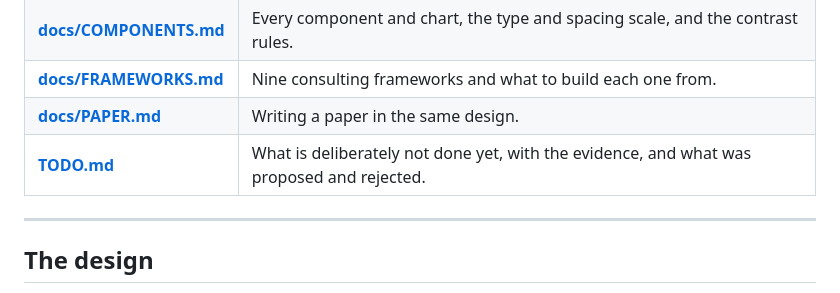
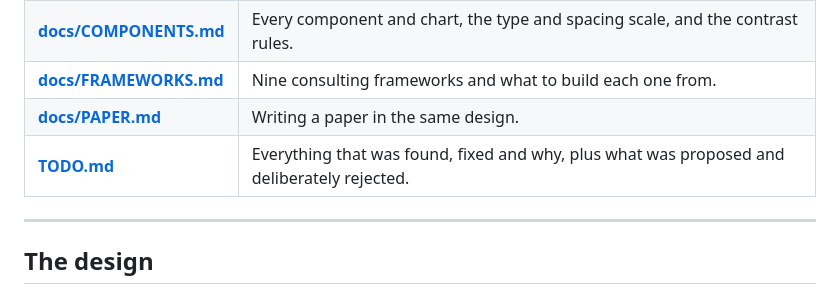
Before and after one commit to Sillvs/edhec-project-template, a Markdown page: README.md, the part around one of its changes. Rendered like a GitHub page.

```diff
--- a/README.md
+++ b/README.md
@@ -224,7 +227,7 @@ templates drift apart or if `design/tokens.css` disagrees with them.
 | **[docs/COMPONENTS.md](docs/COMPONENTS.md)** | Every component and chart, the type and spacing scale, and the contrast rules. |
 | **[docs/FRAMEWORKS.md](docs/FRAMEWORKS.md)** | Nine consulting frameworks and what to build each one from. |
 | **[docs/PAPER.md](docs/PAPER.md)** | Writing a paper in the same design. |
-| **[TODO.md](TODO.md)** | What is deliberately not done yet, with the evidence, and what was proposed and rejected. |
+| **[TODO.md](TODO.md)** | Everything that was found, fixed and why, plus what was proposed and deliberately rejected. |
 
 ---
 
```
Also changed, not shown: other parts of README.md (+3 -0 lines), TODO.md (+19 -38 lines).
